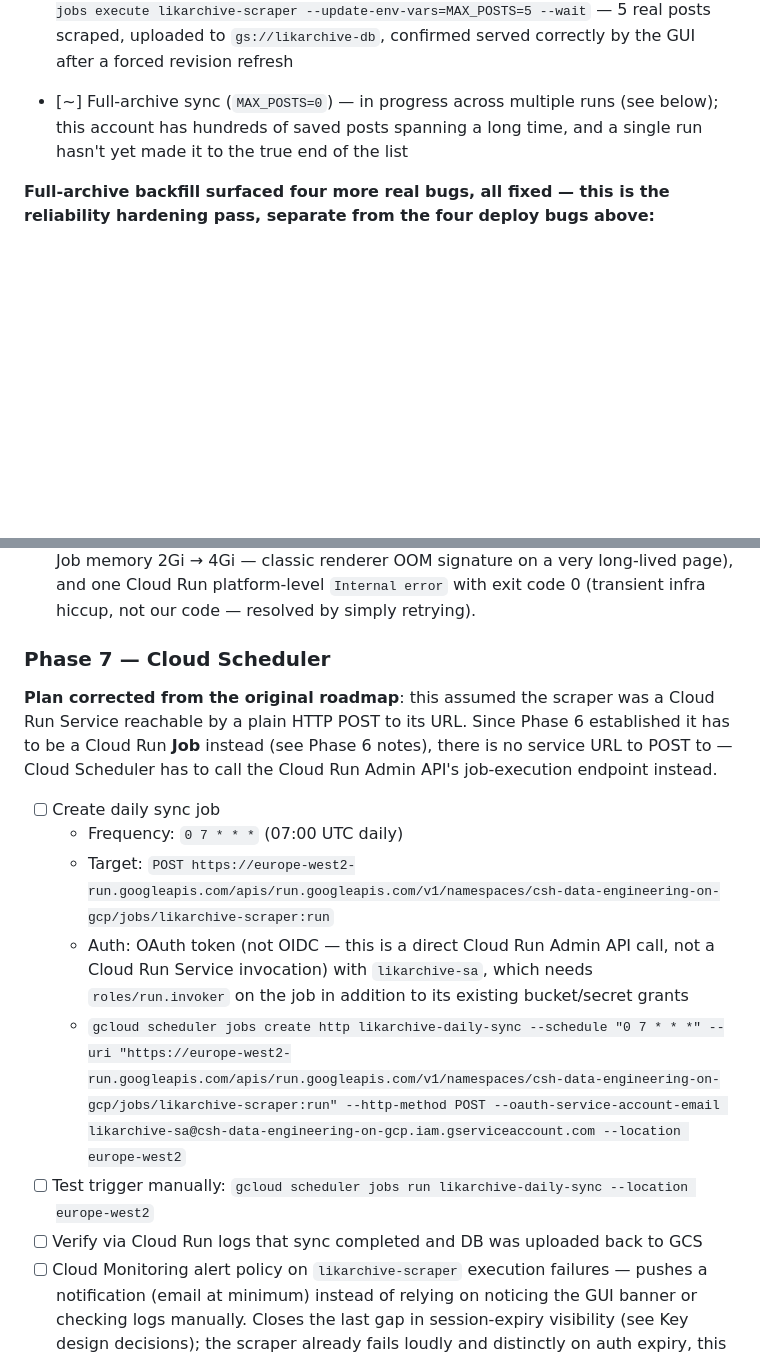
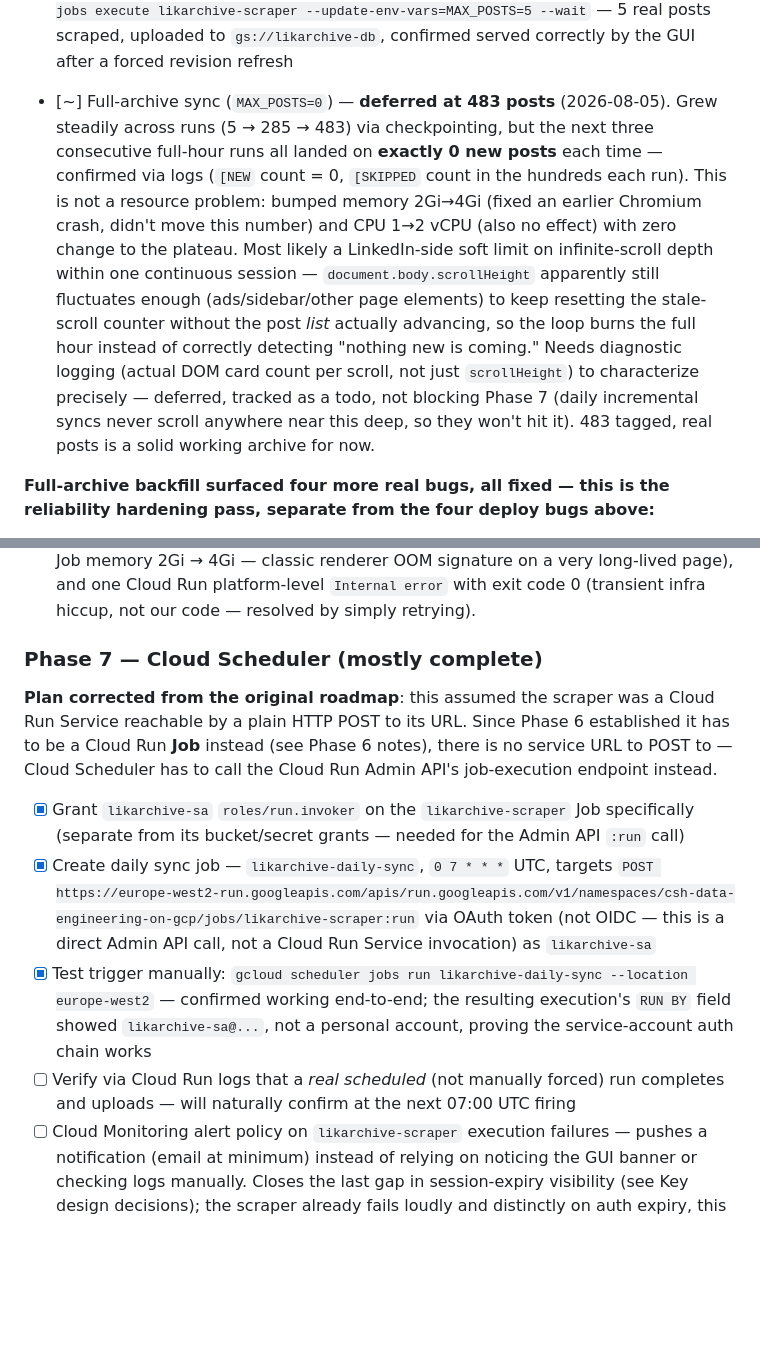
Before and after one commit to CSHv1/likarchive, a Markdown page: CLAUDE.md, 2 parts joined by grey strips. Rendered like a GitHub page; blank space fills up the shorter version.

Commit message:
Phase 7 Cloud Scheduler working end-to-end; document backfill plateau
Daily sync job confirmed triggering the scraper Job via likarchive-sa's
OAuth token (Admin API, not a Service invocation). Full-archive backfill
deferred at 483 posts after three consecutive runs found zero new posts
despite CPU/memory bumps - not a resource problem, likely a LinkedIn-side
scroll depth limit within one session. Not blocking Phase 7.

Co-Authored-By: Claude Sonnet 5 <noreply@anthropic.com>

```diff
--- a/CLAUDE.md
+++ b/CLAUDE.md
@@ -220,7 +220,7 @@ Live resources (region `europe-west2`, project `csh-data-engineering-on-gcp`):
 - [x] Deploy GUI as a Cloud Run Service: `likarchive-sa`, 512Mi memory, public (`--allow-unauthenticated`), `GCP_PROJECT`/`GCS_BUCKET`/`DB_PATH` env vars, `--command gunicorn --args="--bind","0.0.0.0:8080","app:app"`
   - `--min-instances=1` not yet set — GUI will cold-start on the first request after idling; revisit if that latency matters
 - [x] Capped staging test (not the full `MAX_POSTS=0` archive — deliberately small first, per established practice for anything touching the live LinkedIn account): `gcloud run jobs execute likarchive-scraper --update-env-vars=MAX_POSTS=5 --wait` — 5 real posts scraped, uploaded to `gs://likarchive-db`, confirmed served correctly by the GUI after a forced revision refresh
-- [~] Full-archive sync (`MAX_POSTS=0`) — in progress across multiple runs (see below); this account has hundreds of saved posts spanning a long time, and a single run hasn't yet made it to the true end of the list
+- [~] Full-archive sync (`MAX_POSTS=0`) — **deferred at 483 posts** (2026-08-05). Grew steadily across runs (5 → 285 → 483) via checkpointing, but the next three consecutive full-hour runs all landed on **exactly 0 new posts** each time — confirmed via logs (`[NEW` count = 0, `[SKIPPED` count in the hundreds each run). This is not a resource problem: bumped memory 2Gi→4Gi (fixed an earlier Chromium crash, didn't move this number) and CPU 1→2 vCPU (also no effect) with zero change to the plateau. Most likely a LinkedIn-side soft limit on infinite-scroll depth within one continuous session — `document.body.scrollHeight` apparently still fluctuates enough (ads/sidebar/other page elements) to keep resetting the stale-scroll counter without the post *list* actually advancing, so the loop burns the full hour instead of correctly detecting "nothing new is coming." Needs diagnostic logging (actual DOM card count per scroll, not just `scrollHeight`) to characterize precisely — deferred, tracked as a todo, not blocking Phase 7 (daily incremental syncs never scroll anywhere near this deep, so they won't hit it). 483 tagged, real posts is a solid working archive for now.
 
 **Full-archive backfill surfaced four more real bugs, all fixed — this is the reliability hardening pass, separate from the four deploy bugs above:**
 
@@ -231,17 +231,14 @@ Live resources (region `europe-west2`, project `csh-data-engineering-on-gcp`):
 - Also made per-card extraction resilient: a single stale DOM handle (LinkedIn virtualizes the list on long scrolls) no longer aborts the whole run — one bad card is now skipped and logged, not fatal.
 - Observed failure modes while converging on the full backlog, for reference: task-timeout (fixed by raising the limit), a Playwright `ElementHandle` timeout on a stale card (fixed by per-card try/except), a Chromium `Target crashed` (fixed by bumping Job memory 2Gi → 4Gi — classic renderer OOM signature on a very long-lived page), and one Cloud Run platform-level `Internal error` with exit code 0 (transient infra hiccup, not our code — resolved by simply retrying).
 
-### Phase 7 — Cloud Scheduler
+### Phase 7 — Cloud Scheduler (mostly complete)
 
 **Plan corrected from the original roadmap**: this assumed the scraper was a Cloud Run Service reachable by a plain HTTP POST to its URL. Since Phase 6 established it has to be a Cloud Run **Job** instead (see Phase 6 notes), there is no service URL to POST to — Cloud Scheduler has to call the Cloud Run Admin API's job-execution endpoint instead.
 
-- [ ] Create daily sync job
-  - Frequency: `0 7 * * *` (07:00 UTC daily)
-  - Target: `POST https://europe-west2-run.googleapis.com/apis/run.googleapis.com/v1/namespaces/csh-data-engineering-on-gcp/jobs/likarchive-scraper:run`
-  - Auth: OAuth token (not OIDC — this is a direct Cloud Run Admin API call, not a Cloud Run Service invocation) with `likarchive-sa`, which needs `roles/run.invoker` on the job in addition to its existing bucket/secret grants
-  - `gcloud scheduler jobs create http likarchive-daily-sync --schedule "0 7 * * *" --uri "https://europe-west2-run.googleapis.com/apis/run.googleapis.com/v1/namespaces/csh-data-engineering-on-gcp/jobs/likarchive-scraper:run" --http-method POST --oauth-service-account-email likarchive-sa@csh-data-engineering-on-gcp.iam.gserviceaccount.com --location europe-west2`
-- [ ] Test trigger manually: `gcloud scheduler jobs run likarchive-daily-sync --location europe-west2`
-- [ ] Verify via Cloud Run logs that sync completed and DB was uploaded back to GCS
+- [x] Grant `likarchive-sa` `roles/run.invoker` on the `likarchive-scraper` Job specifically (separate from its bucket/secret grants — needed for the Admin API `:run` call)
+- [x] Create daily sync job — `likarchive-daily-sync`, `0 7 * * *` UTC, targets `POST https://europe-west2-run.googleapis.com/apis/run.googleapis.com/v1/namespaces/csh-data-engineering-on-gcp/jobs/likarchive-scraper:run` via OAuth token (not OIDC — this is a direct Admin API call, not a Cloud Run Service invocation) as `likarchive-sa`
+- [x] Test trigger manually: `gcloud scheduler jobs run likarchive-daily-sync --location europe-west2` — confirmed working end-to-end; the resulting execution's `RUN BY` field showed `likarchive-sa@...`, not a personal account, proving the service-account auth chain works
+- [ ] Verify via Cloud Run logs that a *real scheduled* (not manually forced) run completes and uploads — will naturally confirm at the next 07:00 UTC firing
 - [ ] Cloud Monitoring alert policy on `likarchive-scraper` execution failures — pushes a notification (email at minimum) instead of relying on noticing the GUI banner or checking logs manually. Closes the last gap in session-expiry visibility (see Key design decisions); the scraper already fails loudly and distinctly on auth expiry, this just makes that failure page someone instead of sitting in Cloud Logging
 
 ### Phase 8 — BigQuery sink (optional, for Looker)
```
